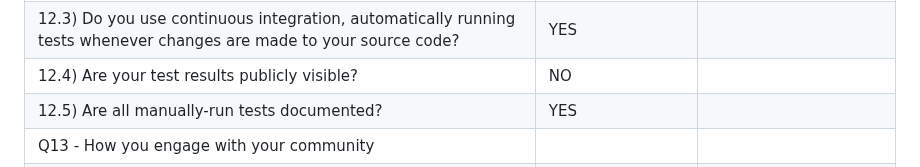
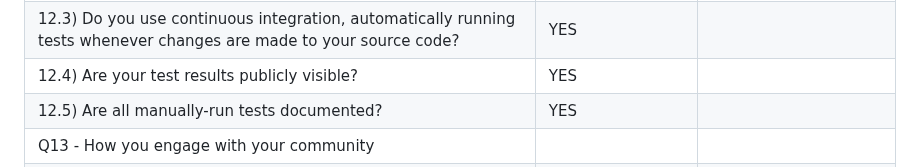
Before and after one commit to kgudipe/SE_PROJ, a Markdown page: Project2/Rubrics.md, the part around the change. GitHub-like rendering.

Commit message:
Update Rubrics.md- public repo - github actions

```diff
--- a/Project2/Rubrics.md
+++ b/Project2/Rubrics.md
@@ -93,7 +93,7 @@ Project Name: Movie Recommender
 |12\.1) Do you have an automated test suite for your software?|YES||
 |12\.2) Do you have a framework to periodically (e.g. nightly) run your tests on the latest version of the source code?|NO||
 |12\.3) Do you use continuous integration, automatically running tests whenever changes are made to your source code?|YES||
-|12\.4) Are your test results publicly visible?|NO||
+|12\.4) Are your test results publicly visible?|YES||
 |12\.5) Are all manually-run tests documented?|YES||
 |Q13 - How you engage with your community|||
 |<p>13\.1) Does your project have resources (e.g. blog, Twitter, RSS feed, Facebook page, wiki, mailing list) that are regularly updated with information about your software?</p><p>e.g. release announcements, publications, workshops, conference presentations</p><p></p>|NO||
```
